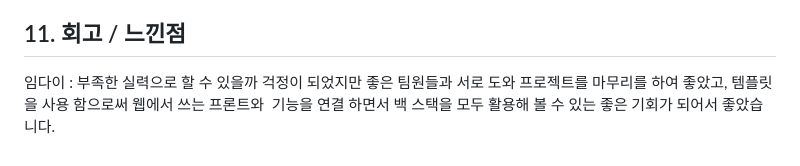
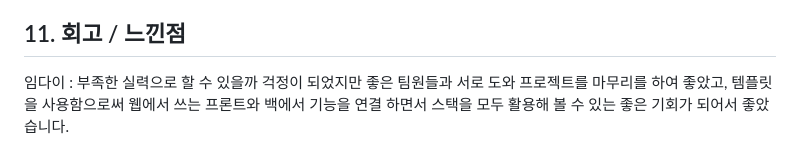
Before and after one commit to 2023-SMHRD-IS-BigData2/isSAFEETY2, a Markdown page: README.md, the part around the change. Drawn GitHub-style.

```diff
--- a/README.md
+++ b/README.md
@@ -107,4 +107,4 @@
 </br>
 
 ## 11. 회고 / 느낀점
-임다이 : 부족한 실력으로 할 수 있을까 걱정이 되었지만 좋은 팀원들과 서로 도와 프로젝트를 마무리를 하여 좋았고, 템플릿을 사용 함으로써 웹에서 쓰는 프론트와  기능을 연결 하면서 백 스택을 모두 활용해 볼 수 있는 좋은 기회가 되어서 좋았습니다.
+임다이 : 부족한 실력으로 할 수 있을까 걱정이 되었지만 좋은 팀원들과 서로 도와 프로젝트를 마무리를 하여 좋았고, 템플릿을 사용함으로써 웹에서 쓰는 프론트와 백에서 기능을 연결 하면서 스택을 모두 활용해 볼 수 있는 좋은 기회가 되어서 좋았습니다.
```
